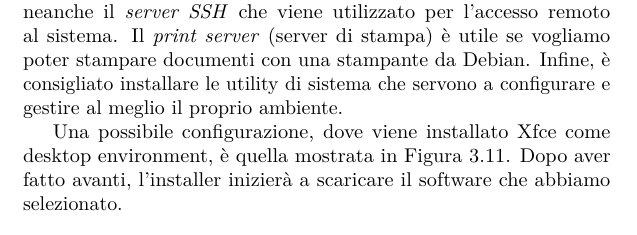
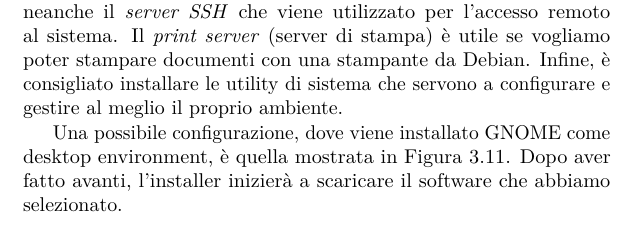
Before and after one commit to InforgeNet/hacklog-debian, a LaTeX thesis (debian.tex, which reads tex/install/software.tex): part of page 36 of 38, cut so that both start at the same text. Compiled offline with pdfLaTeX.

Commit message:
example with gnome (removed xfce)

```diff
--- a/tex/install/software.tex
+++ b/tex/install/software.tex
@@ -15,7 +15,7 @@ Si consiglia al lettore di cercare con il proprio motore di ricerca preferito im
 
 Il \textit{web server} non ci serve: è utile solo se vogliamo installare Debian su un server che dovrà ospitare un sito web. Non ci serve neanche il \textit{server SSH} che viene utilizzato per l'accesso remoto al sistema. Il \textit{print server} (server di stampa) è utile se vogliamo poter stampare documenti con una stampante da Debian. Infine, è consigliato installare le utility di sistema che servono a configurare e gestire al meglio il proprio ambiente.
 
-Una possibile configurazione, dove viene installato Xfce come desktop environment, è quella mostrata in Figura \vref{fig:software-selection}. Dopo aver fatto avanti, l'installer inizierà a scaricare il software che abbiamo selezionato.
+Una possibile configurazione, dove viene installato GNOME come desktop environment, è quella mostrata in Figura \vref{fig:software-selection}. Dopo aver fatto avanti, l'installer inizierà a scaricare il software che abbiamo selezionato.
 
 \begin{figure}[ht]
 	\centering
```
Also changed, not shown: img/software-selection.jpg, tex/install/software.tex (2 more changed lines).
